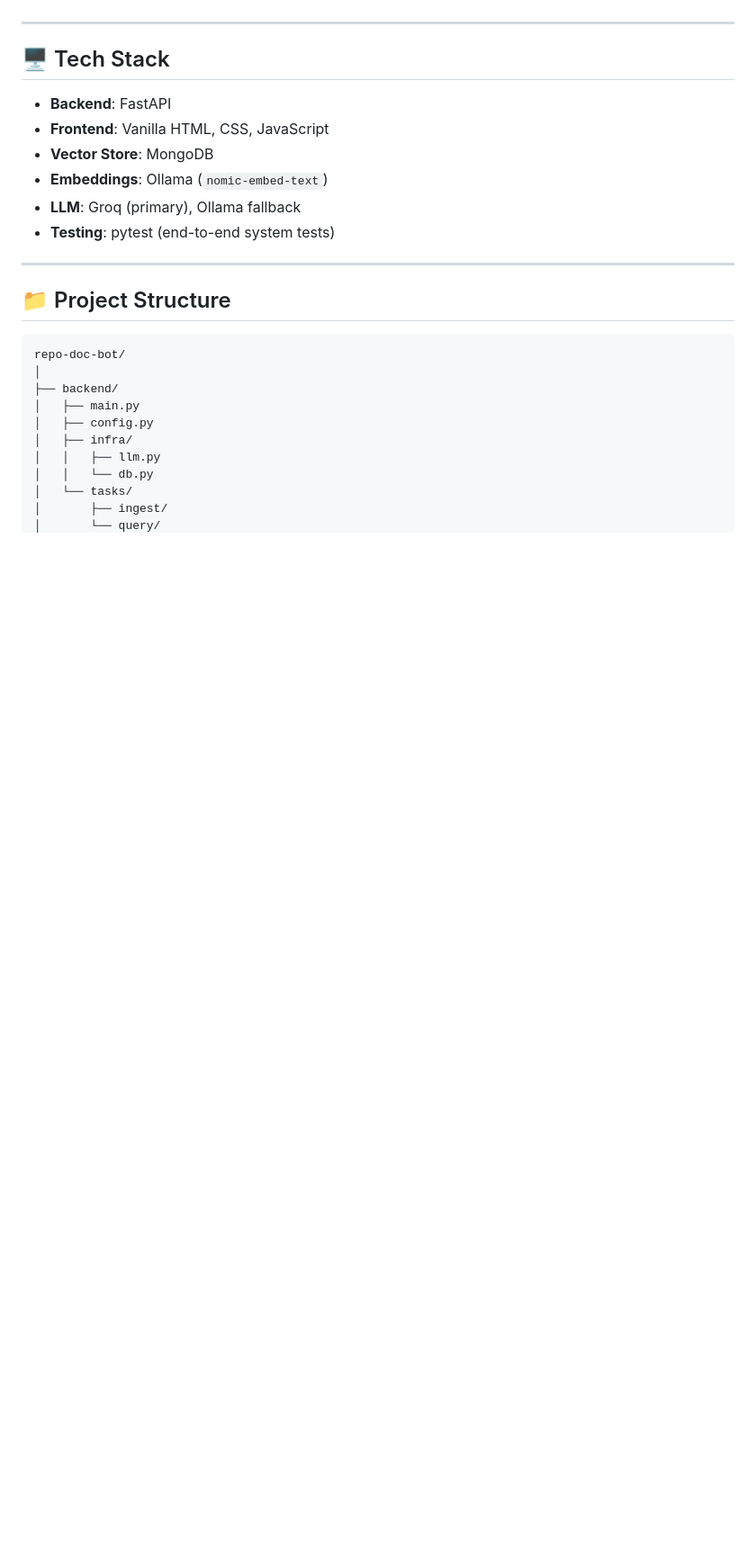
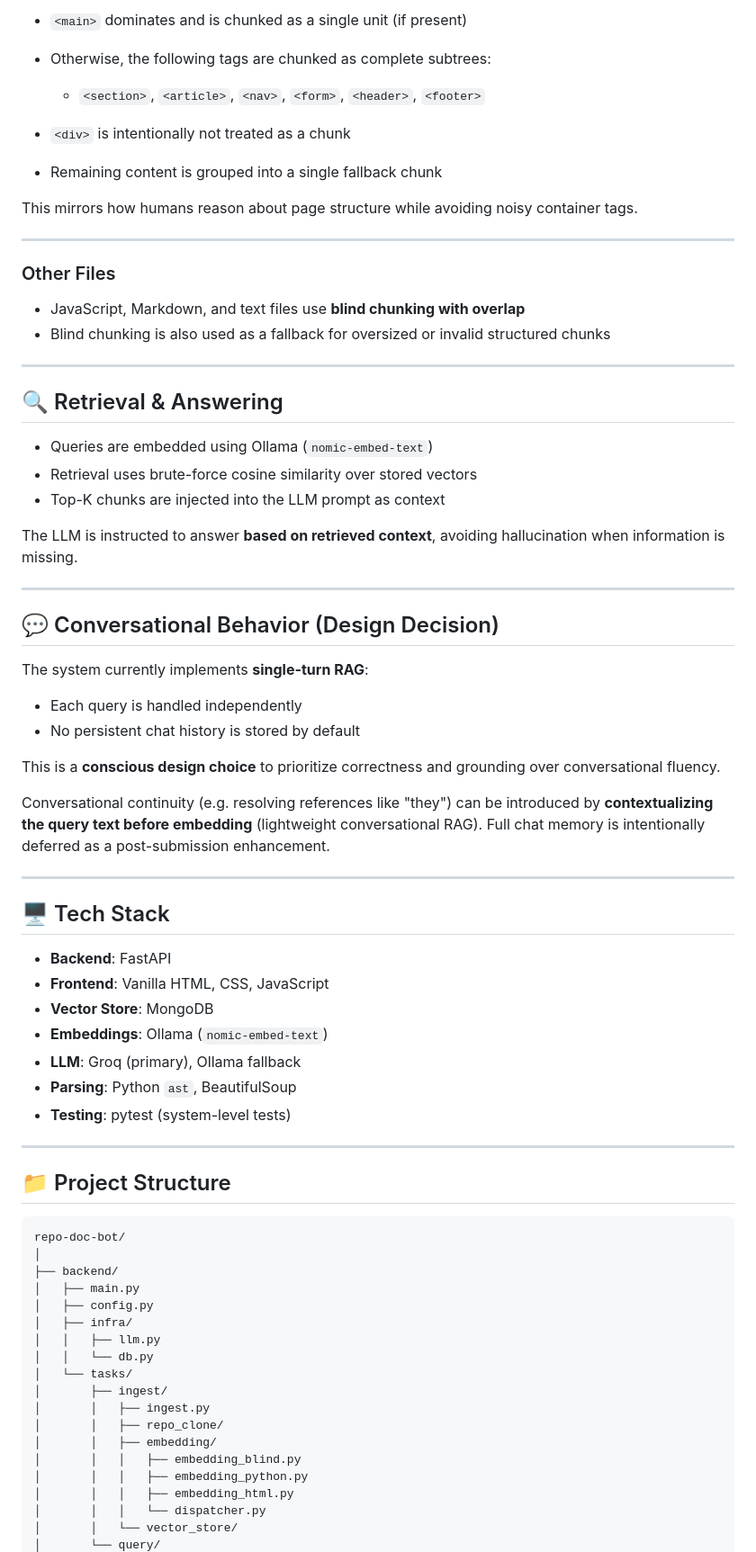
Before and after one commit to khushb-glide/GitHub-Repo-Doc-Bot, a Markdown page: README.md, the part around one of its changes. Shown at 90% size. Rendered like a GitHub page; blank space fills up the shorter version.

```diff
--- a/README.md
+++ b/README.md
@@ -37,3 +69,41 @@ This project was built as a **capstone submission**, with a strong focus on corr
+* `<main>` dominates and is chunked as a single unit (if present)
+* Otherwise, the following tags are chunked as complete subtrees:
+
+  * `<section>`, `<article>`, `<nav>`, `<form>`, `<header>`, `<footer>`
+* `<div>` is intentionally not treated as a chunk
+* Remaining content is grouped into a single fallback chunk
+
+This mirrors how humans reason about page structure while avoiding noisy container tags.
+
+---
+
+### Other Files
+
+* JavaScript, Markdown, and text files use **blind chunking with overlap**
+* Blind chunking is also used as a fallback for oversized or invalid structured chunks
+
+---
+
+## 🔍 Retrieval & Answering
+
+* Queries are embedded using Ollama (`nomic-embed-text`)
+* Retrieval uses brute-force cosine similarity over stored vectors
+* Top-K chunks are injected into the LLM prompt as context
+
+The LLM is instructed to answer **based on retrieved context**, avoiding hallucination when information is missing.
+
+---
+
+## 💬 Conversational Behavior (Design Decision)
+
+The system currently implements **single-turn RAG**:
+
+* Each query is handled independently
+* No persistent chat history is stored by default
+
+This is a **conscious design choice** to prioritize correctness and grounding over conversational fluency.
+
+Conversational continuity (e.g. resolving references like "they") can be introduced by **contextualizing the query text before embedding** (lightweight conversational RAG). Full chat memory is intentionally deferred as a post-submission enhancement.
 
 ---
 
@@ -44,7 +114,8 @@ This project was built as a **capstone submission**, with a strong focus on corr
 * **Vector Store**: MongoDB
 * **Embeddings**: Ollama (`nomic-embed-text`)
 * **LLM**: Groq (primary), Ollama fallback
-* **Testing**: pytest (end-to-end system tests)
+* **Parsing**: Python `ast`, BeautifulSoup
+* **Testing**: pytest (system-level tests)
 
 ---
 
@@ -61,4 +132,12 @@ repo-doc-bot/
 │   │   └── db.py
 │   └── tasks/
 │       ├── ingest/
+│       │   ├── ingest.py
+│       │   ├── repo_clone/
+│       │   ├── embedding/
+│       │   │   ├── embedding_blind.py
+│       │   │   ├── embedding_python.py
+│       │   │   ├── embedding_html.py
+│       │   │   └── dispatcher.py
+│       │   └── vector_store/
 │       └── query/
```
Also changed, not shown: other parts of README.md (+63 -38 lines).
